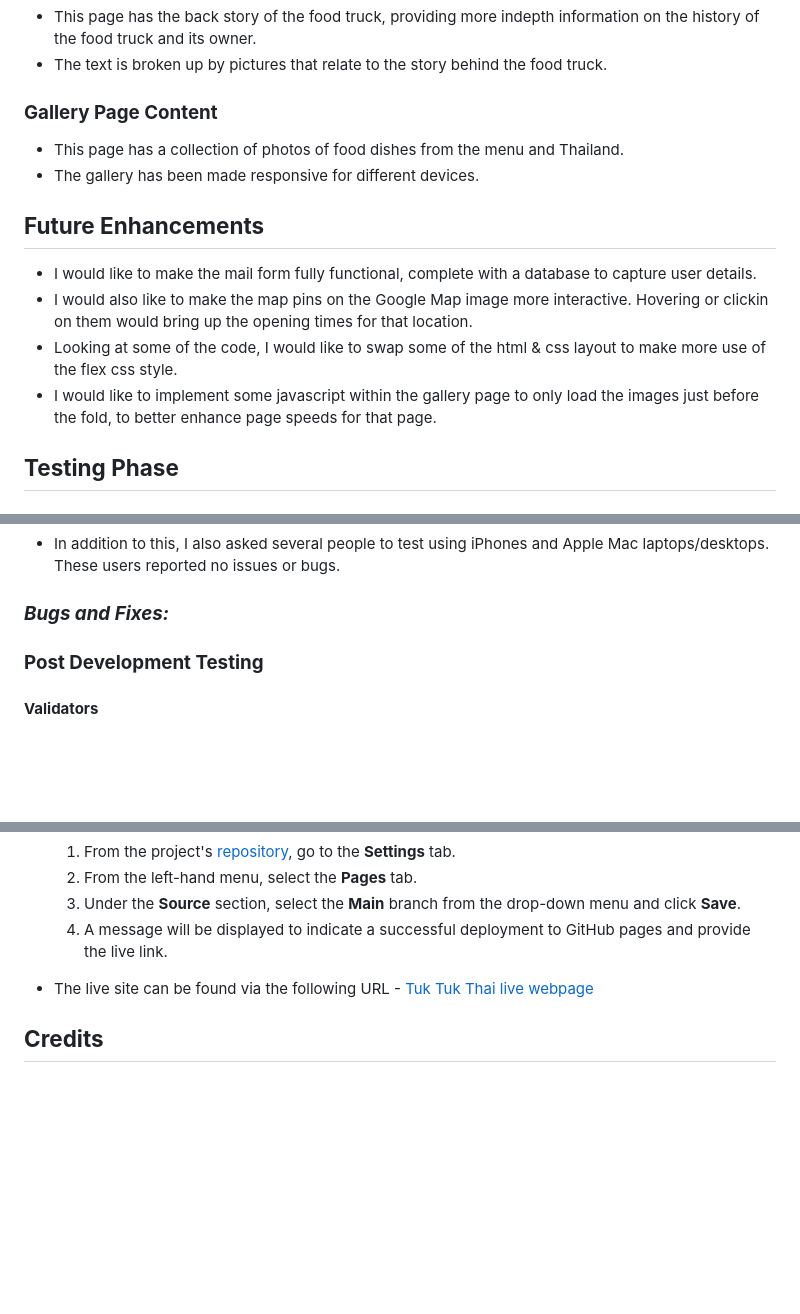
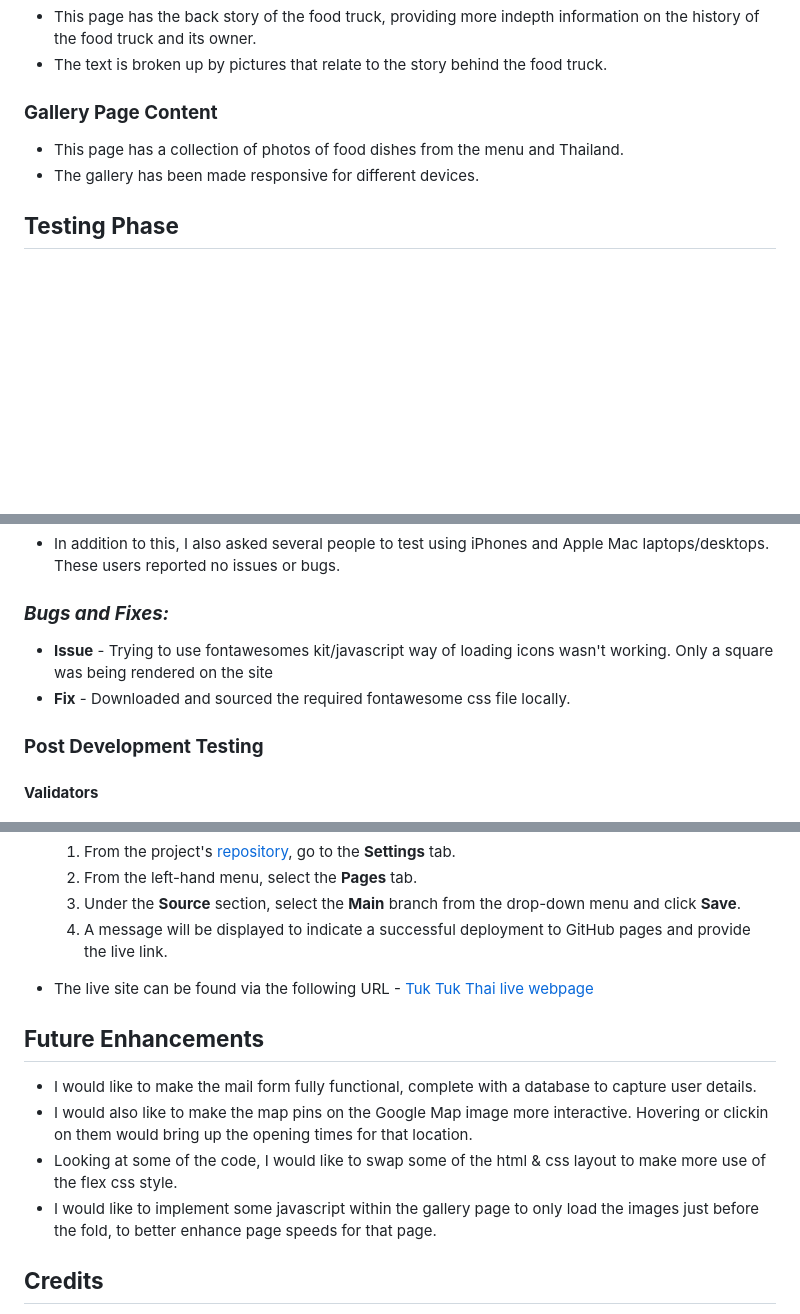
Before and after one commit to isdanryan/MilestoneProject1, a Markdown page: README.md, 3 parts joined by grey strips. GitHub-like rendering; blank space fills up the shorter version.

```diff
--- a/README.md
+++ b/README.md
@@ -174,13 +174,6 @@ This site was built using the following languages:
 * This page has a collection of photos of food dishes from the menu and Thailand.
 * The gallery has been made responsive for different devices.
 
-## **Future Enhancements**
-
-* I would like to make the mail form fully functional, complete with a database to capture user details.
-* I would also like to make the map pins on the Google Map image more interactive. Hovering or clickin on them would bring up the opening times for that location.
-* Looking at some of the code, I would like to swap some of the html & css layout to make more use of the flex css style.
-* I would like to implement some javascript within the gallery page to only load the images just before the fold, to better enhance page speeds for that page.
-
 ## **Testing Phase**
 ### **During Development Testing**
 During the development process, I continually carried out manual testing in the following ways:-
@@ -205,6 +198,10 @@ During the development process, I continually carried out manual testing in the
 
 ### ***Bugs and Fixes:***
 
+* **Issue** - Trying to use fontawesomes kit/javascript way of loading icons wasn't working. Only a square was being rendered on the site
+* **Fix** - Downloaded and sourced the required fontawesome css file locally.
+
+
 ### **Post Development Testing**
 #### **Validators**
 
@@ -237,6 +274,13 @@ In addition to the accessability score on light house I also used [WAVE - Web ac
 
 * The live site can be found via the following URL - [Tuk Tuk Thai live webpage](https://isdanryan.github.io/TukTukThai/index.html)
 
+## **Future Enhancements**
+
+* I would like to make the mail form fully functional, complete with a database to capture user details.
+* I would also like to make the map pins on the Google Map image more interactive. Hovering or clickin on them would bring up the opening times for that location.
+* Looking at some of the code, I would like to swap some of the html & css layout to make more use of the flex css style.
+* I would like to implement some javascript within the gallery page to only load the images just before the fold, to better enhance page speeds for that page.
+
 ## **Credits**
 
 * All content was written by myself and checked using gramerly - [Grammerly](https://www.grammerly)
```
Also changed, not shown: other parts of README.md (+41 -1 lines).
